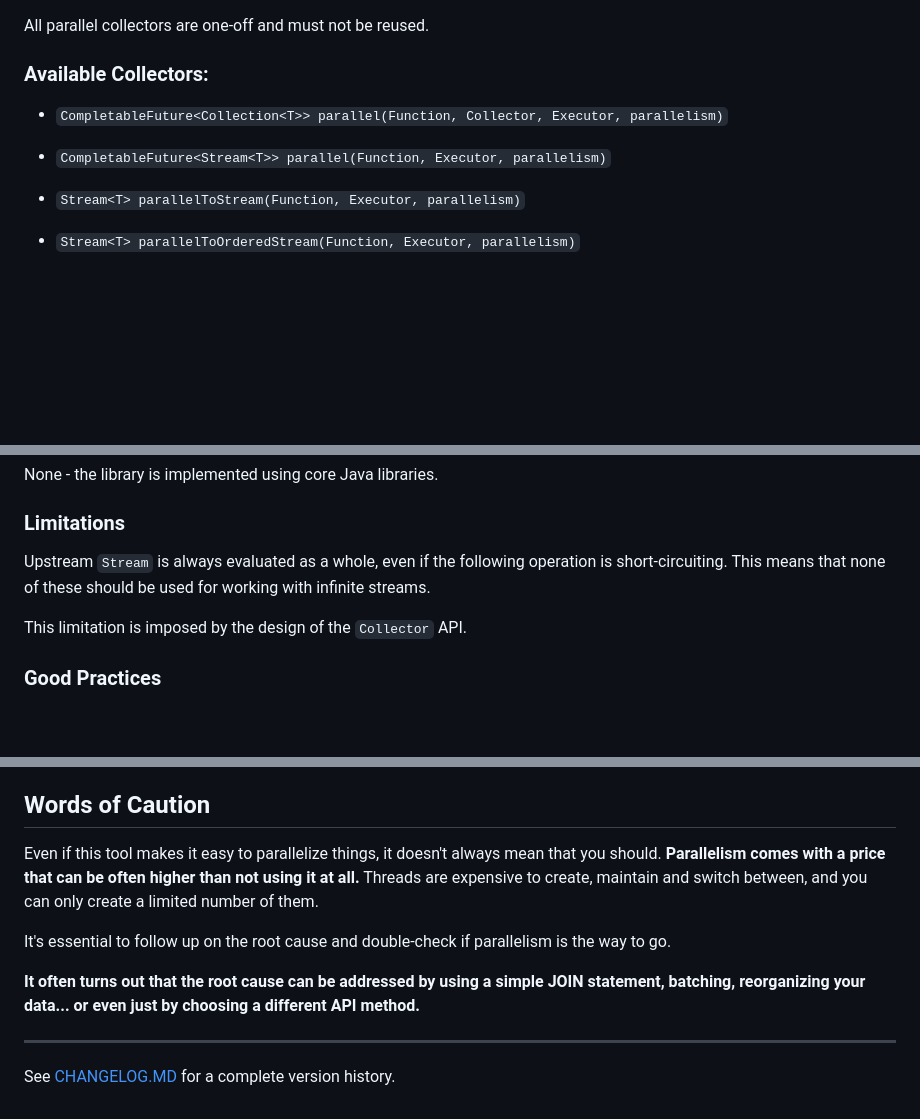
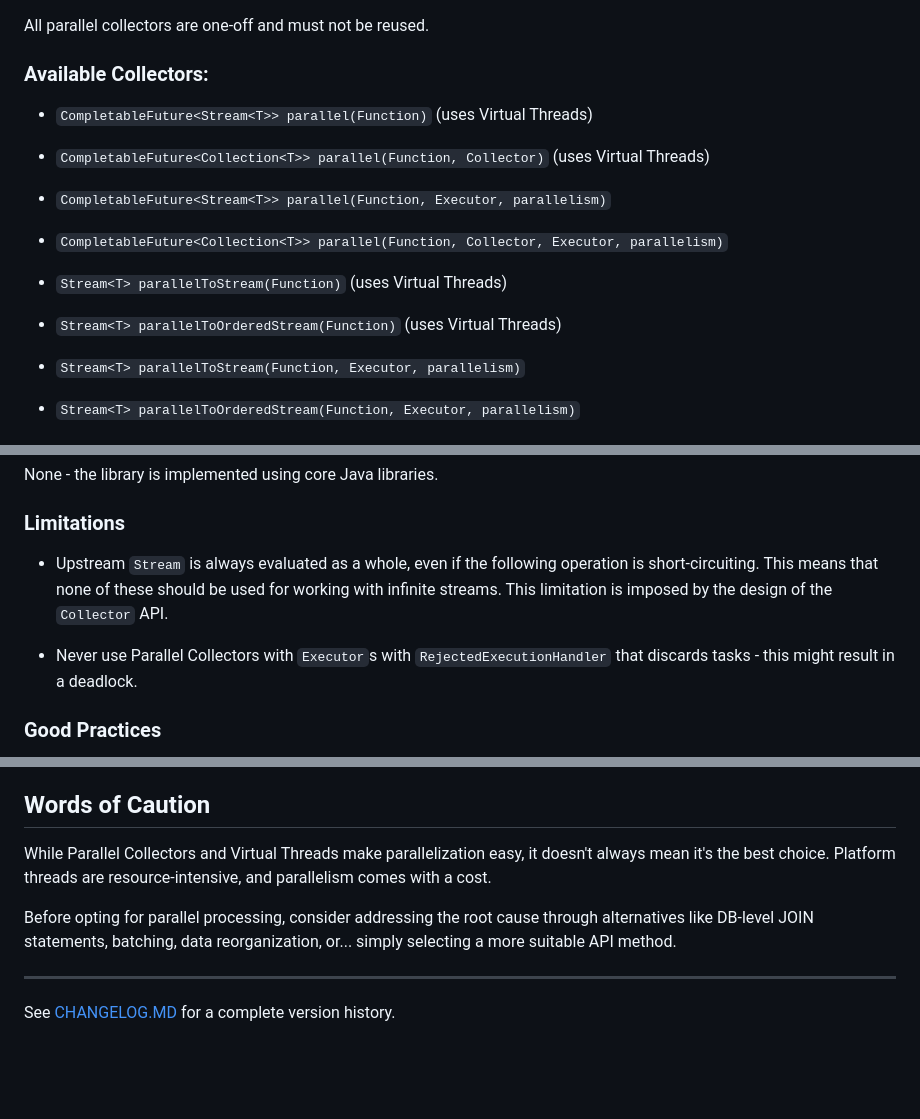
Before and after one commit to pivovarit/parallel-collectors, a Markdown page: README.md, 3 parts joined by grey strips. Drawn GitHub-style; blank space fills up the shorter version.

```diff
--- a/README.md
+++ b/README.md
@@ -54,9 +71,14 @@ All parallel collectors are one-off and must not be reused.
 
 ### Available Collectors:
 
+
+-  `CompletableFuture<Stream<T>> parallel(Function)` (uses Virtual Threads)
+-  `CompletableFuture<Collection<T>> parallel(Function, Collector)` (uses Virtual Threads)
+-  `CompletableFuture<Stream<T>> parallel(Function, Executor, parallelism)`
 -  `CompletableFuture<Collection<T>> parallel(Function, Collector, Executor, parallelism)`
--  `CompletableFuture<Stream<T>> parallel(Function, Executor, parallelism)`
 
+-  `Stream<T> parallelToStream(Function)` (uses Virtual Threads)
+-  `Stream<T> parallelToOrderedStream(Function)` (uses Virtual Threads)
 -  `Stream<T> parallelToStream(Function, Executor, parallelism)`
 -  `Stream<T> parallelToOrderedStream(Function, Executor, parallelism)`
 
@@ -168,10 +190,10 @@ None - the library is implemented using core Java libraries.
 
 ### Limitations
 
-Upstream `Stream` is always evaluated as a whole, even if the following operation is short-circuiting.
-This means that none of these should be used for working with infinite streams.
+- Upstream `Stream` is always evaluated as a whole, even if the following operation is short-circuiting.
+This means that none of these should be used for working with infinite streams. This limitation is imposed by the design of the `Collector` API.
 
-This limitation is imposed by the design of the `Collector` API.
+- Never use Parallel Collectors with `Executor`s with `RejectedExecutionHandler` that discards tasks - this might result in a deadlock.
 
 ### Good Practices
 
@@ -184,11 +206,9 @@ This limitation is imposed by the design of the `Collector` API.
 
 ## Words of Caution
 
-Even if this tool makes it easy to parallelize things, it doesn't always mean that you should. **Parallelism comes with a price that can be often higher than not using it at all.** Threads are expensive to create, maintain and switch between, and you can only create a limited number of them.
+While Parallel Collectors and Virtual Threads make parallelization easy, it doesn't always mean it's the best choice. Platform threads are resource-intensive, and parallelism comes with a cost.
 
-It's essential to follow up on the root cause and double-check if parallelism is the way to go.
-
-**It often turns out that the root cause can be addressed by using a simple JOIN statement, batching, reorganizing your data... or even just by choosing a different API method.**
+Before opting for parallel processing, consider addressing the root cause through alternatives like DB-level JOIN statements, batching, data reorganization, or... simply selecting a more suitable API method.
 
 ----
 See [CHANGELOG.MD](https://github.com/pivovarit/parallel-collectors/blob/master/CHANGELOG.MD) for a complete version history.
```
Also changed, not shown: other parts of README.md (+34 -17 lines).
